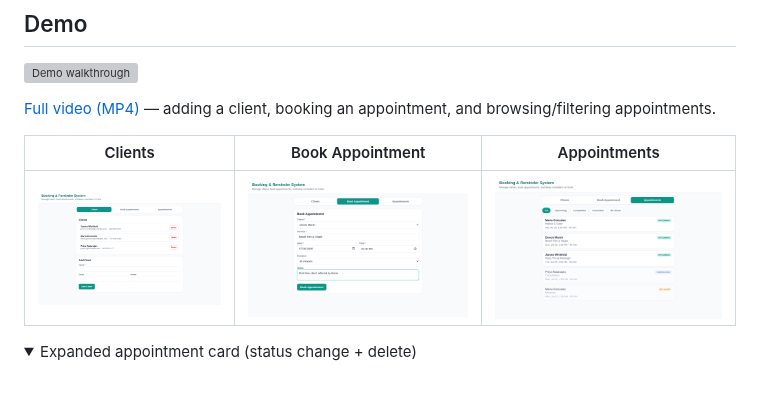
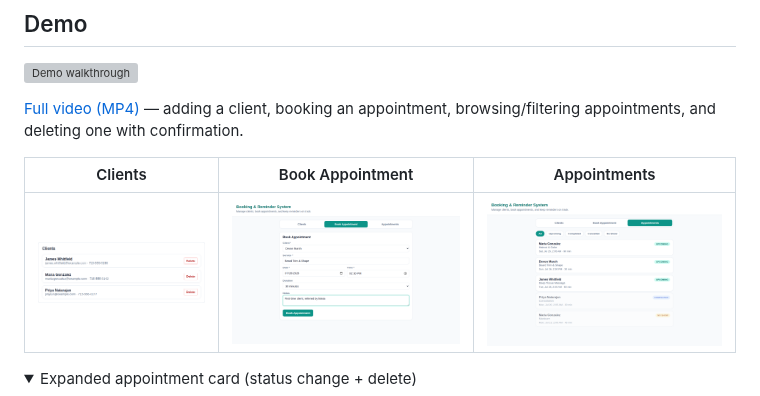
Before and after one commit to NovaVey/Booking-Reminder-System, a Markdown page: README.md, the part around one of its changes. Drawn GitHub-style; pictures changed too: docs/screenshots/appointments.png, docs/screenshots/book-appointment.png, docs/screenshots/clients.png; folded sections open; grey boxes are pictures that could not be loaded.

```diff
--- a/README.md
+++ b/README.md
@@ -6,7 +6,7 @@ Appointment booking and automated reminder system for small businesses. Manage c
 
 ![Demo walkthrough](docs/demo.gif)
 
-[Full video (MP4)](docs/demo.mp4) — adding a client, booking an appointment, and browsing/filtering appointments.
+[Full video (MP4)](docs/demo.mp4) — adding a client, booking an appointment, browsing/filtering appointments, and deleting one with confirmation.
 
 | Clients | Book Appointment | Appointments |
 |---|---|---|
```
Also changed, not shown: other parts of README.md (+7 -0 lines), docs/screenshots/appointment-expanded.png, docs/screenshots/delete-confirmation.png (added), 3 other files.
